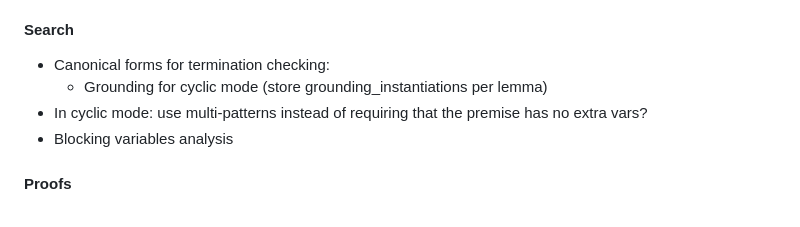
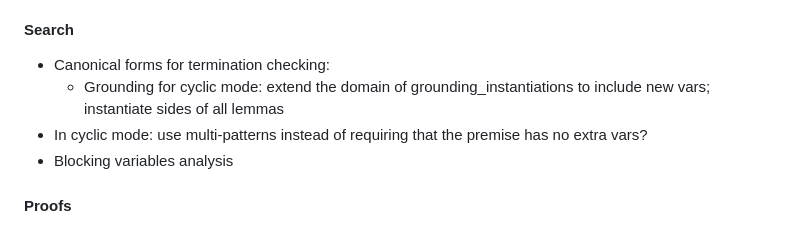
Before and after one commit to nadia-polikarpova/cyclegg, a Markdown page: README.md, the part around the change. GitHub-like rendering.

```diff
--- a/README.md
+++ b/README.md
@@ -23,7 +23,7 @@ cargo run -- examples/add.ceg
 
 #### Search
 - Canonical forms for termination checking:
-    - Grounding for cyclic mode (store grounding_instantiations per lemma)
+    - Grounding for cyclic mode: extend the domain of grounding_instantiations to include new vars; instantiate sides of all lemmas
 - In cyclic mode: use multi-patterns instead of requiring that the premise has no extra vars?
 - Blocking variables analysis
 
```
